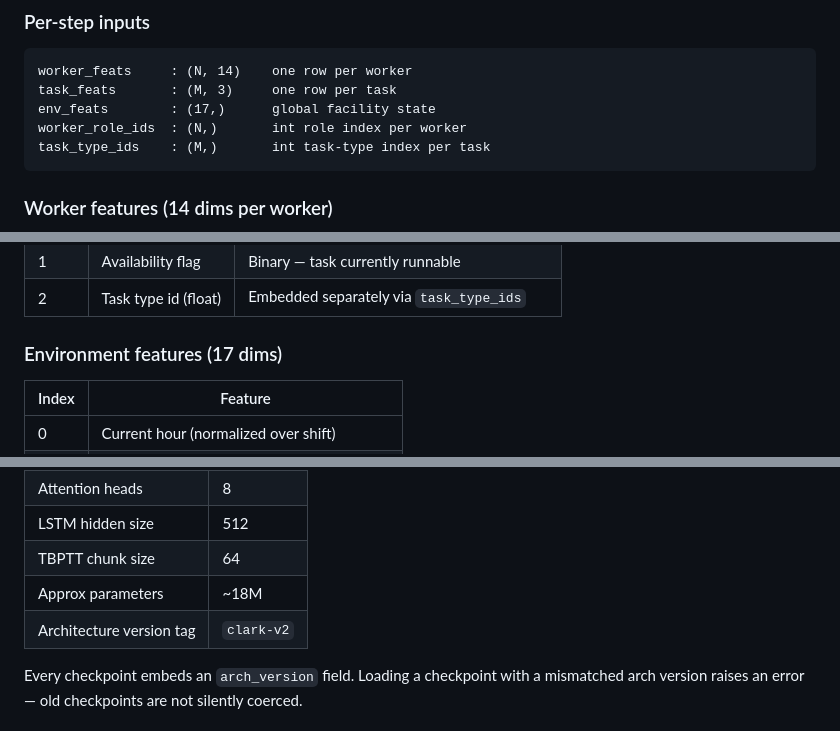
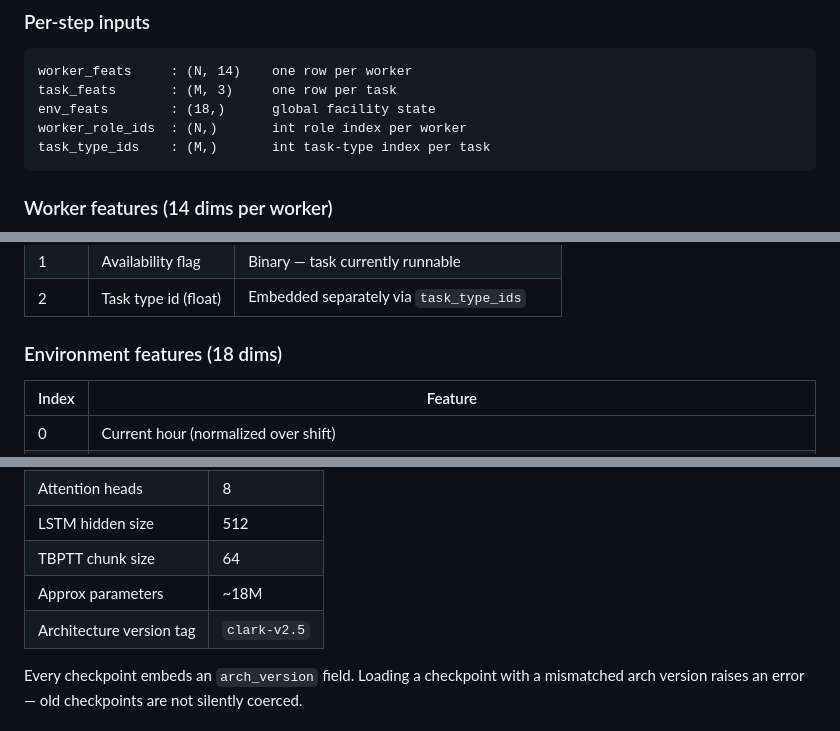
Before and after one commit to jarmstrong158/Clark, a Markdown page: docs/ARCHITECTURE.md, 3 parts joined by grey strips. Drawn GitHub-style.

````diff
--- a/docs/ARCHITECTURE.md
+++ b/docs/ARCHITECTURE.md
@@ -28,7 +28,7 @@ Clark's encoder consumes a structured state dict at every decision step. Shapes
 ```
 worker_feats     : (N, 14)    one row per worker
 task_feats       : (M, 3)     one row per task
-env_feats        : (17,)      global facility state
+env_feats        : (18,)      global facility state
 worker_role_ids  : (N,)       int role index per worker
 task_type_ids    : (M,)       int task-type index per task
 ```
@@ -60,7 +60,7 @@ task_type_ids    : (M,)       int task-type index per task
 | 1 | Availability flag | Binary — task currently runnable |
 | 2 | Task type id (float) | Embedded separately via `task_type_ids` |
 
-### Environment features (17 dims)
+### Environment features (18 dims)
 
 | Index | Feature |
 |---|---|
@@ -116,7 +117,7 @@ Outputs
 | LSTM hidden size | 512 |
 | TBPTT chunk size | 64 |
 | Approx parameters | ~18M |
-| Architecture version tag | `clark-v2` |
+| Architecture version tag | `clark-v2.5` |
 
 Every checkpoint embeds an `arch_version` field. Loading a checkpoint with a mismatched arch version raises an error — old checkpoints are not silently coerced.
 
````
Also changed, not shown: other parts of docs/ARCHITECTURE.md (+1 -0 lines), CHANGELOG.md (+17 -1 lines), NOTE.md (+5 -3 lines).
